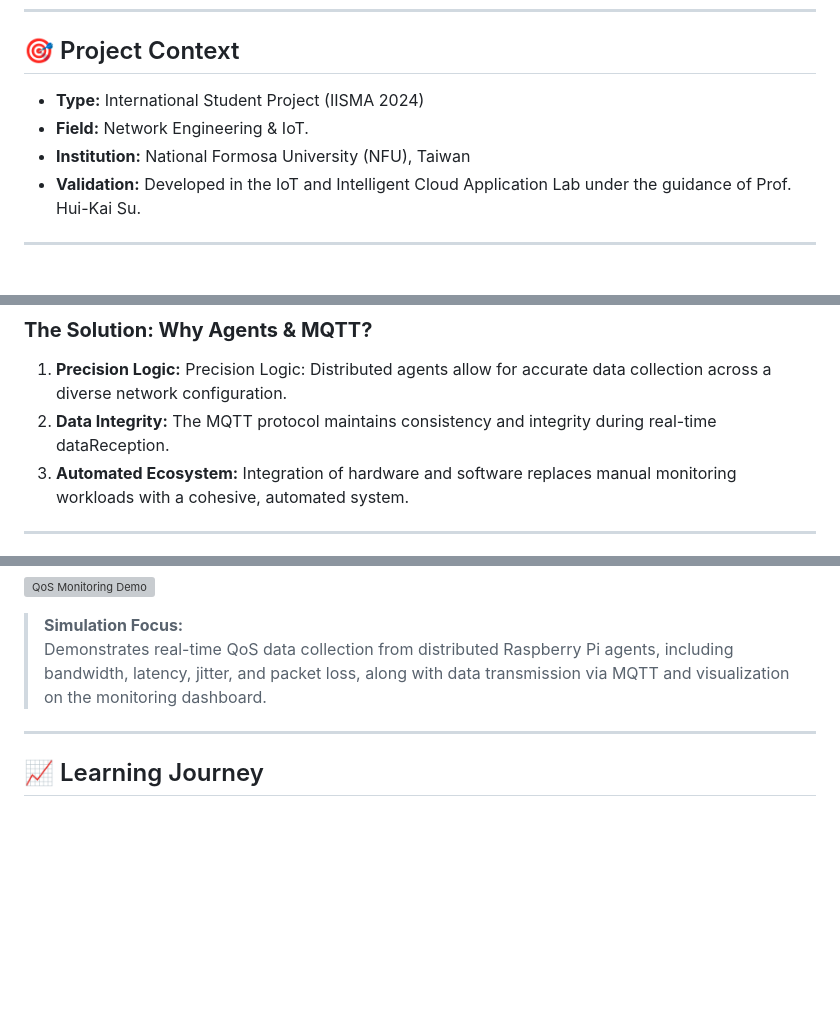
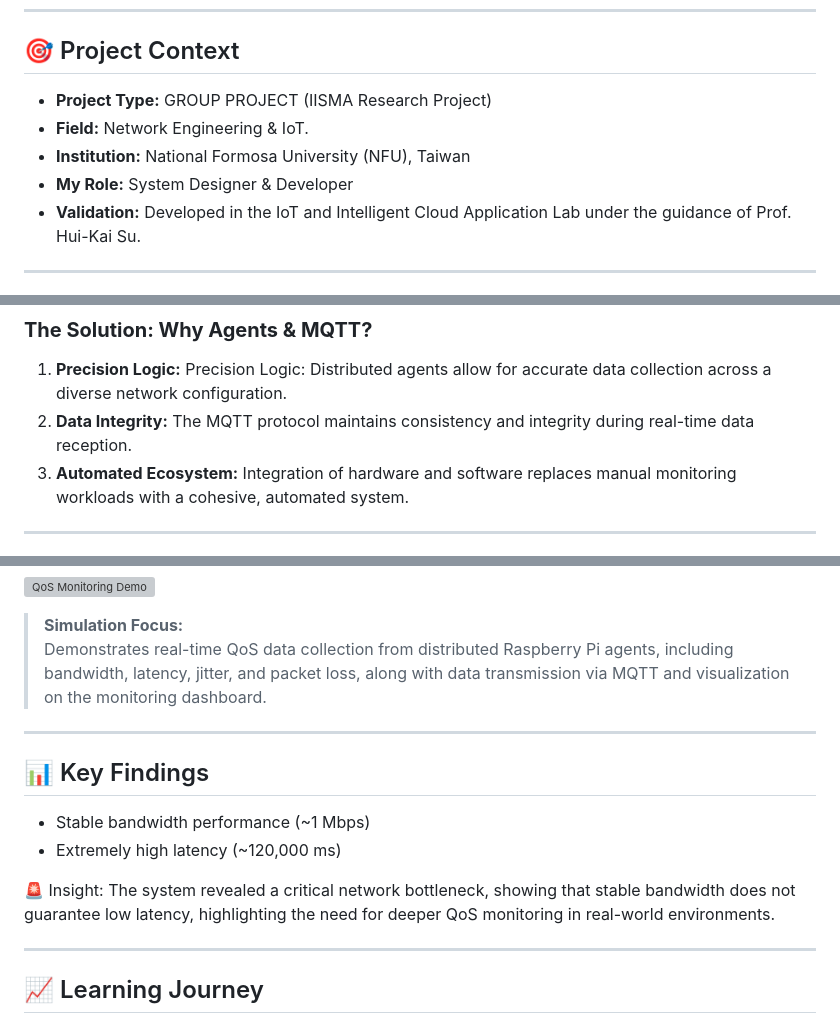
Before and after one commit to achmaddoli/A-Network-Quality-of-Service-Monitor-System-on-IP-Networks, a Markdown page: README.md, 3 parts joined by grey strips. Drawn GitHub-style; blank space fills up the shorter version; grey boxes are pictures that could not be loaded.

```diff
--- a/README.md
+++ b/README.md
@@ -32,9 +32,10 @@ This is more than a simple speed test — it is **a real-time network intelligen
 
 ## 🎯 Project Context
 
-* **Type:** International Student Project (IISMA 2024)
+*  **Project Type:** GROUP PROJECT (IISMA Research Project)
 * **Field:** Network Engineering & IoT.
 * **Institution:** National Formosa University (NFU), Taiwan
+* **My Role:** System Designer & Developer
 * **Validation:** Developed in the IoT and Intelligent Cloud Application Lab under the guidance of Prof. Hui-Kai Su.
 ---
 
@@ -106,7 +107,7 @@ Critical network challenges like bandwidth caps and high latency lead to poor pe
 
 ### **The Solution: Why Agents & MQTT?**
 1. **Precision Logic:** Precision Logic: Distributed agents allow for accurate data collection across a diverse network configuration.
-2. **Data Integrity:** The MQTT protocol maintains consistency and integrity during real-time dataReception.
+2. **Data Integrity:** The MQTT protocol maintains consistency and integrity during real-time data reception.
 3. **Automated Ecosystem:** Integration of hardware and software replaces manual monitoring workloads with a cohesive, automated system.
 
 ---
@@ -185,6 +186,16 @@ doli
 
 ---
 
+## 📊 Key Findings
+
+- Stable bandwidth performance (~1 Mbps)
+- Extremely high latency (~120,000 ms)
+
+🚨 Insight:
+The system revealed a critical network bottleneck, showing that stable bandwidth does not guarantee low latency, highlighting the need for deeper QoS monitoring in real-world environments.
+
+---
+
 ## 📈 Learning Journey
 
 ### **⚠️ Challenges & Overcoming Them**
```
Also changed, not shown: other parts of README.md (+1 -1 lines).
